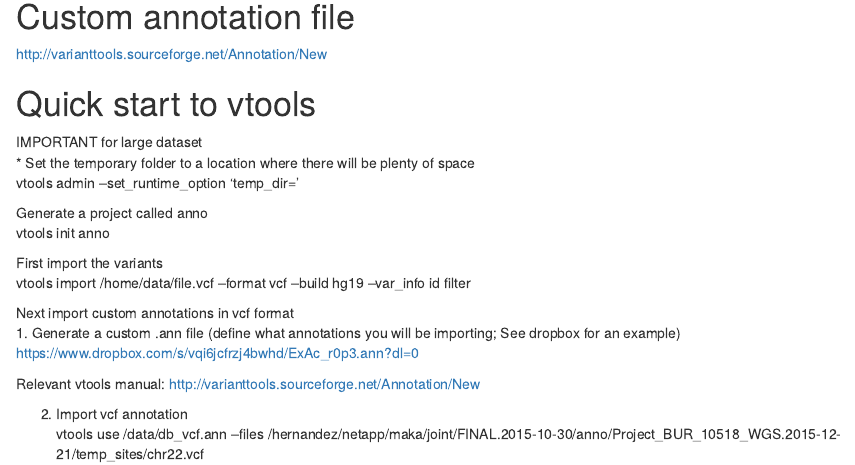
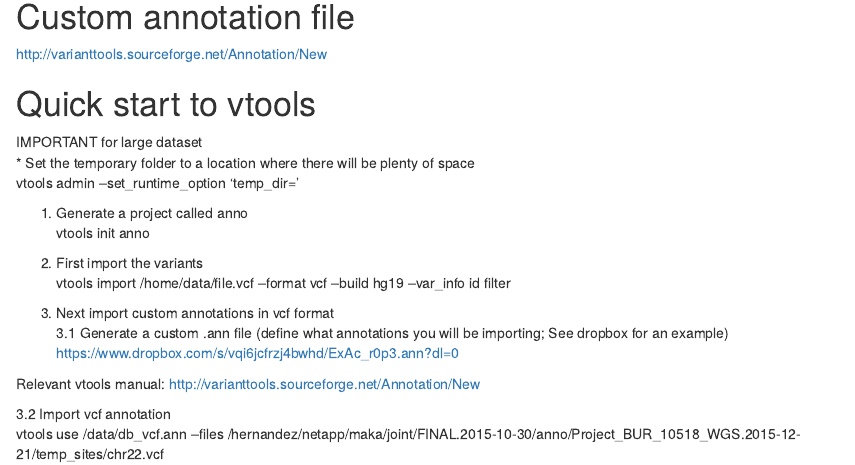
Before and after one commit to angelcymak/Resources, an R Markdown document (vtools_index.Rmd): the page in a window 1100 px wide, from 240 px down. Rendered offline with R 4.5, knitr and Pandoc, with nearby package versions.

Commit message:
Update vtools_index.Rmd

```diff
--- a/vtools_index.Rmd
+++ b/vtools_index.Rmd
@@ -16,17 +16,17 @@ IMPORTANT for large dataset
 * Set the temporary folder to a location where there will be plenty of space
 vtools admin --set_runtime_option 'temp_dir=<folder location with large space>'
 
-Generate a project called anno
+1. Generate a project called anno
 vtools init anno
 
-First import the variants
+2. First import the variants
 vtools import /home/data/file.vcf --format vcf --build hg19 --var_info id filter
 
-Next import custom annotations in vcf format
-1. Generate a custom .ann file (define what annotations you will be importing; See dropbox for an example)
+3. Next import custom annotations in vcf format
+3.1 Generate a custom .ann file (define what annotations you will be importing; See dropbox for an example)
 https://www.dropbox.com/s/vqi6jcfrzj4bwhd/ExAc_r0p3.ann?dl=0
 
 Relevant vtools manual: http://varianttools.sourceforge.net/Annotation/New
 
-2. Import vcf annotation
+3.2 Import vcf annotation
 vtools use /data/db_vcf.ann --files /hernandez/netapp/maka/joint/FINAL.2015-10-30/anno/Project_BUR_10518_WGS.2015-12-21/temp_sites/chr22.vcf
```
